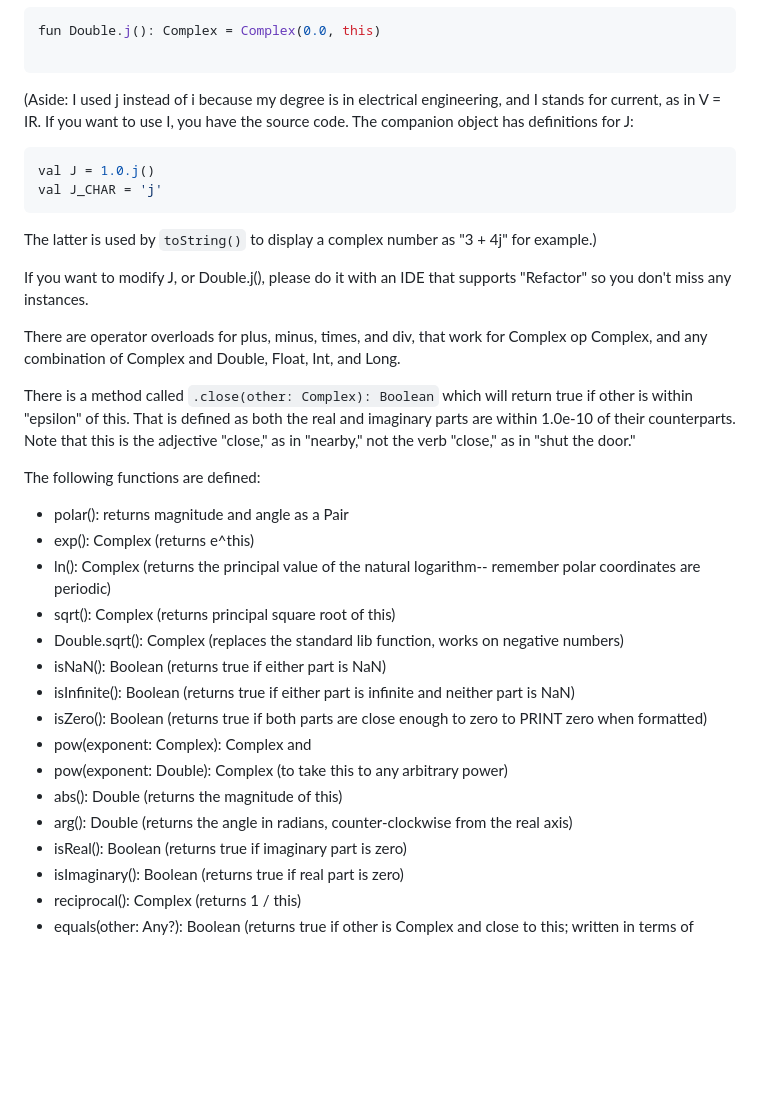
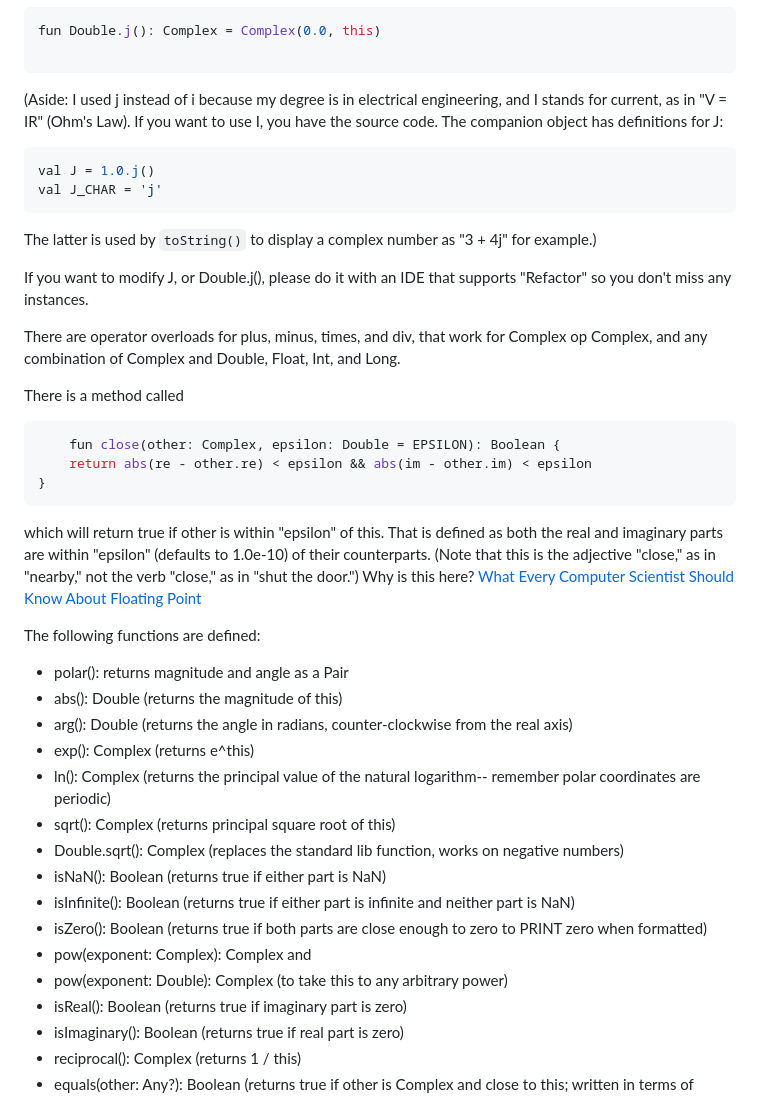
Before and after one commit to hamiltonjim/complex, a Markdown page: README.md, the part around the change. GitHub-like rendering; blank space fills up the shorter version.

Commit message:
Tweaks to README.md

````diff
--- a/README.md
+++ b/README.md
@@ -32,7 +32,7 @@ fun Double.j(): Complex = Complex(0.0, this)
 ```
 (Aside: I used j instead of i because my degree is
 in electrical engineering, and I stands for current,
-as in V = IR. If you want to use I, you have the
+as in "V = IR" (Ohm's Law). If you want to use I, you have the
 source code. The companion object has definitions
 for J:
 ```kotlin
@@ -52,15 +52,26 @@ combination of Complex and Double, Float, Int, and
 Long.
 
 There is a method called
-`.close(other: Complex): Boolean` which will return
+```kotlin
+    fun close(other: Complex, epsilon: Double = EPSILON): Boolean {
+    return abs(re - other.re) < epsilon && abs(im - other.im) < epsilon
+}
+```
+which will return
 true if other is within "epsilon" of this. That is
 defined as both the real and imaginary parts are
-within 1.0e-10 of their counterparts. Note that this is
-the adjective "close," as in "nearby," not the verb
-"close," as in "shut the door."
+within "epsilon" (defaults to 1.0e-10) of their
+counterparts. (Note that this is the adjective
+"close," as in "nearby," not the verb "close," as
+in "shut the door.") Why is this here? [What
+Every Computer Scientist Should Know About
+Floating Point](http://docs.sun.com/source/806-3568/ncg_goldberg.html)
 
 The following functions are defined:
 - polar(): returns magnitude and angle as a Pair
+- abs(): Double (returns the magnitude of this)
+- arg(): Double (returns the angle in radians,
+  counter-clockwise from the real axis)
 - exp(): Complex (returns e^this)
 - ln(): Complex (returns the principal value of the natural logarithm--
 remember polar coordinates are periodic)
@@ -75,9 +86,6 @@ are close enough to zero to PRINT zero when formatted)
 - pow(exponent: Complex): Complex and
 - pow(exponent: Double): Complex (to take this to
 any arbitrary power)
-- abs(): Double (returns the magnitude of this)
-- arg(): Double (returns the angle in radians,
-counter-clockwise from the real axis)
 - isReal(): Boolean (returns true if imaginary
 part is zero)
 - isImaginary(): Boolean (returns true if real
````
